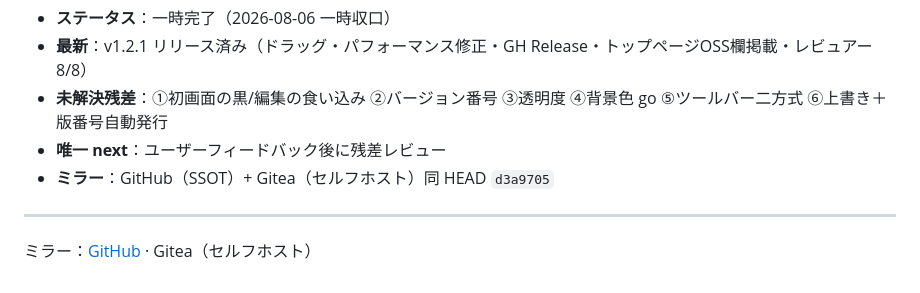
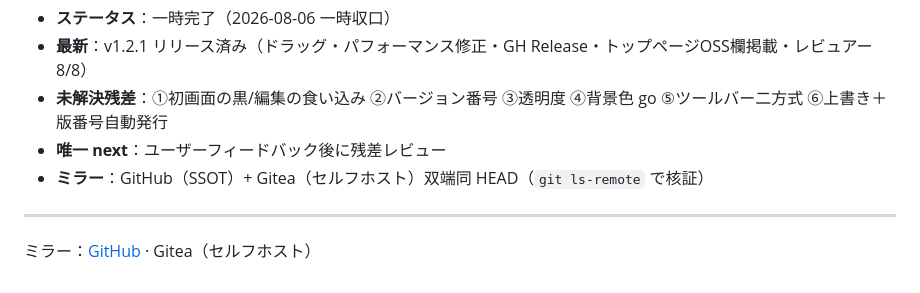
Before and after one commit to nakamotosai/TMMD, a Markdown page: README.ja.md, the part around the change. Drawn GitHub-style.

```diff
--- a/README.ja.md
+++ b/README.ja.md
@@ -79,7 +79,7 @@ npm run build     # リリースビルド → NSIS/MSI インストーラが src
 - **最新**：v1.2.1 リリース済み（ドラッグ・パフォーマンス修正・GH Release・トップページOSS欄掲載・レビュアー 8/8）
 - **未解決残差**：①初画面の黒/編集の食い込み ②バージョン番号 ③透明度 ④背景色 go ⑤ツールバー二方式 ⑥上書き＋版番号自動発行
 - **唯一 next**：ユーザーフィードバック後に残差レビュー
-- **ミラー**：GitHub（SSOT）+ Gitea（セルフホスト）同 HEAD `d3a9705`
+- **ミラー**：GitHub（SSOT）+ Gitea（セルフホスト）双端同 HEAD（`git ls-remote` で核証）
 
 ---
 
```
Also changed, not shown: README.md (+1 -1 lines), README.zh-CN.md (+1 -1 lines).
